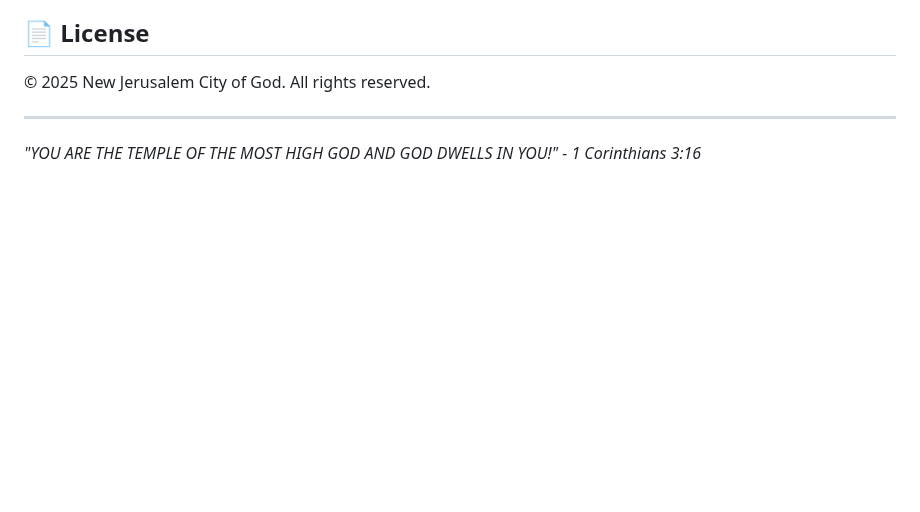
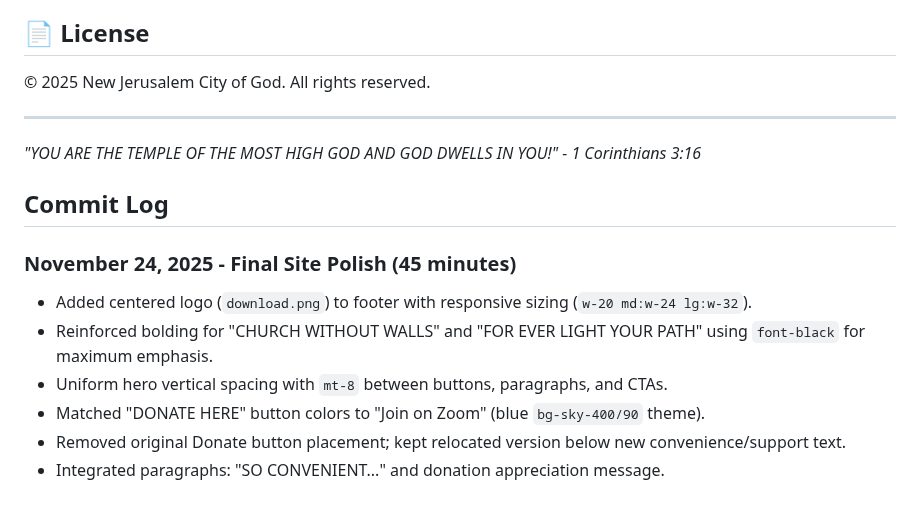
Before and after one commit to lyndonb1/churchoflivingwaters, a Markdown page: README.md, the part around the change. Rendered like a GitHub page; blank space fills up the shorter version.

Commit message:
all changes

```diff
--- a/README.md
+++ b/README.md
@@ -131,3 +131,13 @@ To support this ministry:
 ---
 
 *"YOU ARE THE TEMPLE OF THE MOST HIGH GOD AND GOD DWELLS IN YOU!" - 1 Corinthians 3:16*
+
+## Commit Log
+
+### November 24, 2025 - Final Site Polish (45 minutes)
+- Added centered logo (`download.png`) to footer with responsive sizing (`w-20 md:w-24 lg:w-32`).
+- Reinforced bolding for "CHURCH WITHOUT WALLS" and "FOR EVER LIGHT YOUR PATH" using `font-black` for maximum emphasis.
+- Uniform hero vertical spacing with `mt-8` between buttons, paragraphs, and CTAs.
+- Matched "DONATE HERE" button colors to "Join on Zoom" (blue `bg-sky-400/90` theme).
+- Removed original Donate button placement; kept relocated version below new convenience/support text.
+- Integrated paragraphs: "SO CONVENIENT..." and donation appreciation message.
```
